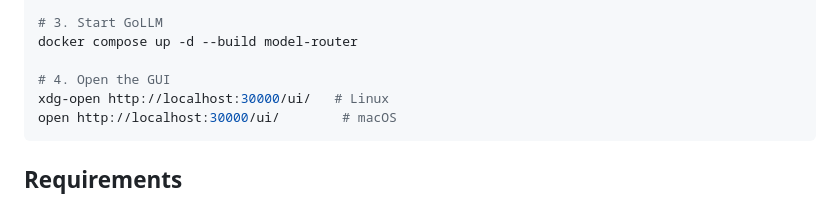
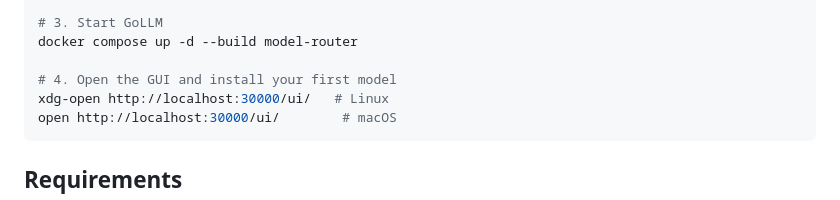
Before and after one commit to echo-of-machines/gollm, a Markdown page: README.md, the part around the change. Drawn GitHub-style.

Commit message:
Update Quick Start instructions in README
Co-Authored-By: Claude Opus 4.6 (1M context) <noreply@anthropic.com>

````diff
--- a/README.md
+++ b/README.md
@@ -61,7 +61,7 @@ cp .env.example .env
 # 3. Start GoLLM
 docker compose up -d --build model-router
 
-# 4. Open the GUI
+# 4. Open the GUI and install your first model
 xdg-open http://localhost:30000/ui/   # Linux
 open http://localhost:30000/ui/        # macOS
 ```
````
